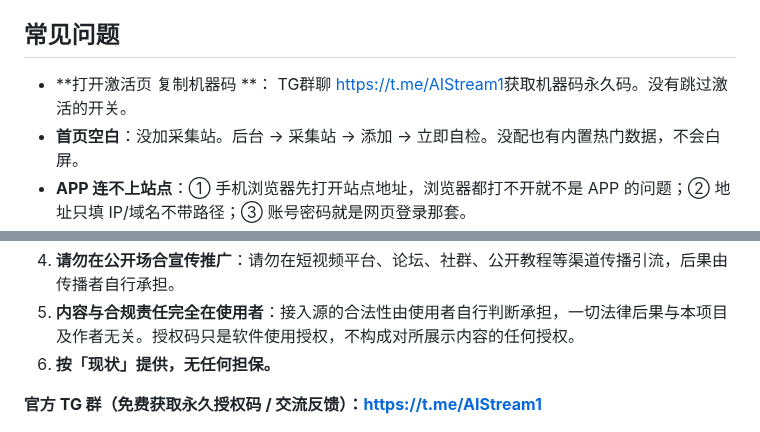
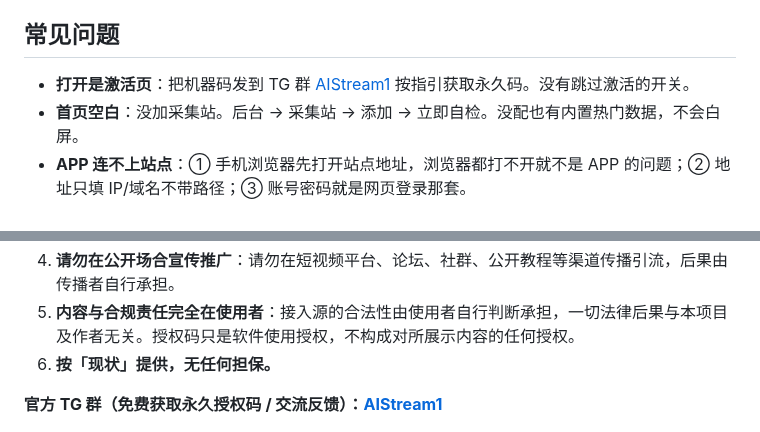
Before and after one commit to xiaolurenya/AIStream, a Markdown page: README.md, 2 parts joined by grey strips. GitHub-like rendering.

```diff
--- a/README.md
+++ b/README.md
@@ -157,7 +156,7 @@ docker compose logs -f        # 看到 [aistream] listening on 0.0.0.0:8890 就
 
 ## 常见问题
 
-- **打开激活页 复制机器码 **： TG群聊 [https://t.me/AIStream1](https://t.me/AIStream1)获取机器码永久码。没有跳过激活的开关。
+- **打开是激活页**：把机器码发到 TG 群 [AIStream1](https://t.me/AIStream1) 按指引获取永久码。没有跳过激活的开关。
 - **首页空白**：没加采集站。后台 → 采集站 → 添加 → 立即自检。没配也有内置热门数据，不会白屏。
 - **APP 连不上站点**：① 手机浏览器先打开站点地址，浏览器都打不开就不是 APP 的问题；② 地址只填 IP/域名不带路径；③ 账号密码就是网页登录那套。
 - **APP 播不出来**：先用浏览器试同一部片——浏览器也不行就是片源问题。浏览器能播则多半是后台「解析线路」为空（站方给播放页地址时需要），配一条再试。
@@ -175,7 +174,7 @@ docker compose logs -f        # 看到 [aistream] listening on 0.0.0.0:8890 就
 5. **内容与合规责任完全在使用者**：接入源的合法性由使用者自行判断承担，一切法律后果与本项目及作者无关。授权码只是软件使用授权，不构成对所展示内容的任何授权。
 6. **按「现状」提供，无任何担保。**
 
-**官方 TG 群（免费获取永久授权码 / 交流反馈）：[https://t.me/AIStream1](https://t.me/AIStream1)**
+**官方 TG 群（免费获取永久授权码 / 交流反馈）：[AIStream1](https://t.me/AIStream1)**
 
 ![TG 群二维码](docs/tg-qr.png)
 
```
Also changed, not shown: other parts of README.md (+5 -6 lines).
